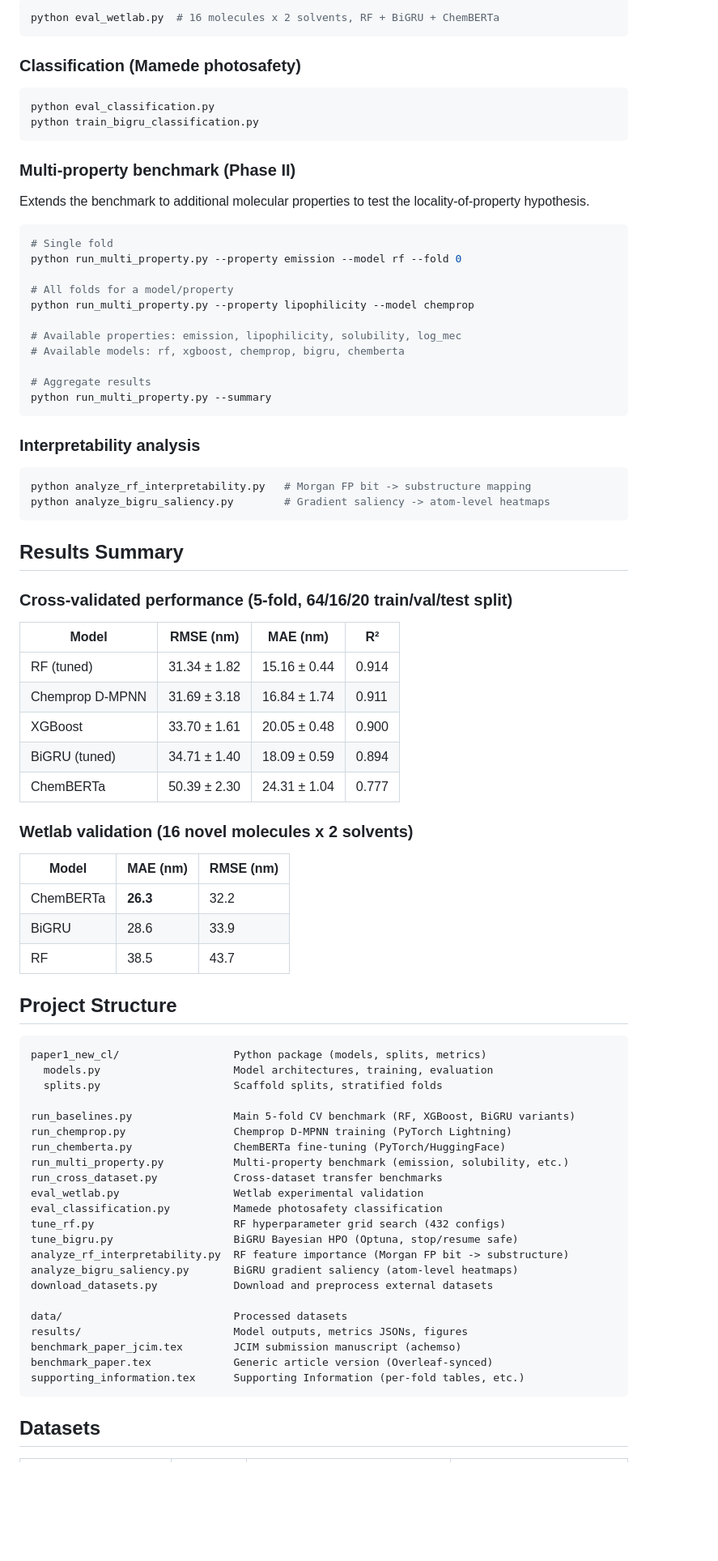
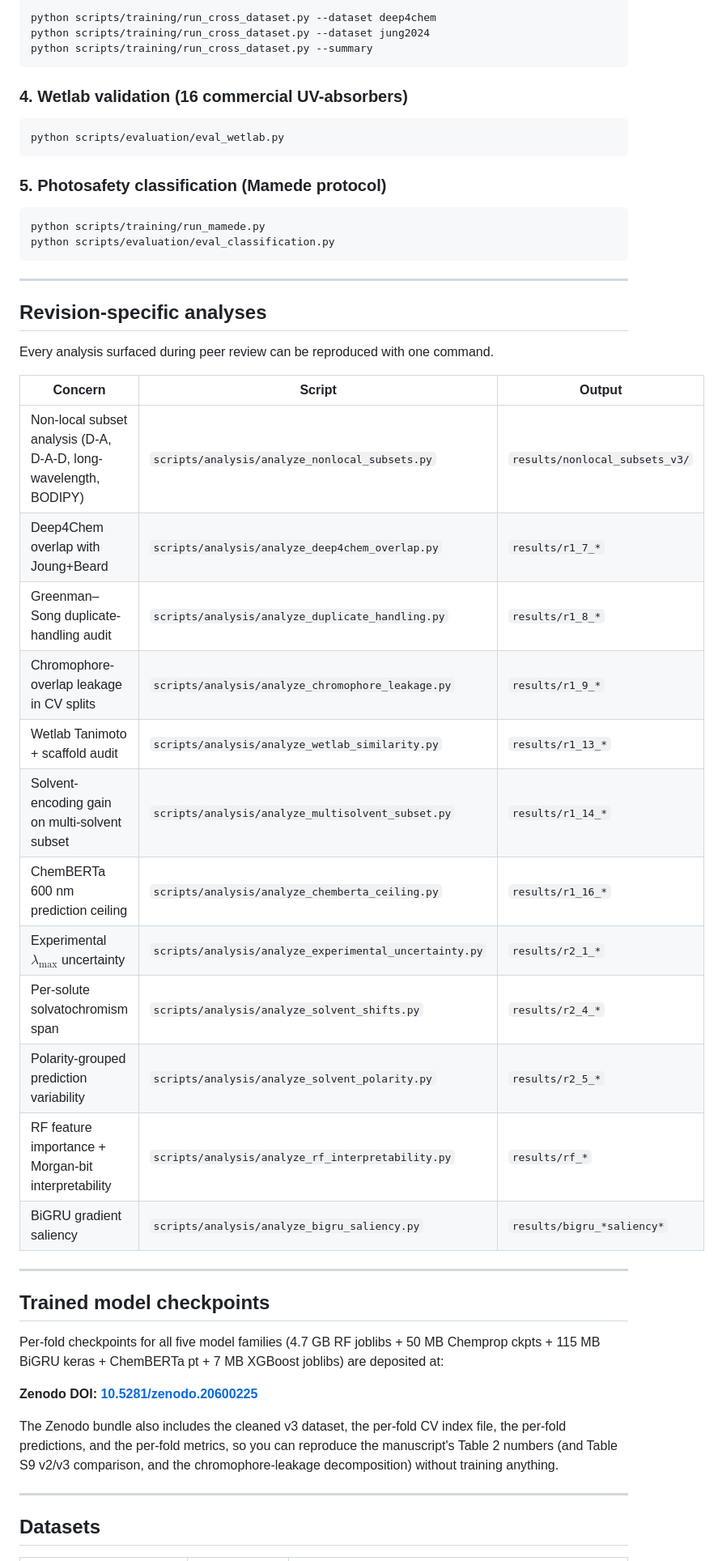
Before and after one commit to Umesh1608/ML_UV_models, a Markdown page: README.md, the part around one of its changes. Shown at 81% size. GitHub-like rendering; blank space fills up the shorter version.

````diff
--- a/README.md
+++ b/README.md
@@ -60,86 +143,55 @@ python run_cross_dataset.py --dataset nablacolors --split precomputed
 
 ```bash
-python eval_wetlab.py  # 16 molecules x 2 solvents, RF + BiGRU + ChemBERTa
+python scripts/training/run_cross_dataset.py --dataset deep4chem
+python scripts/training/run_cross_dataset.py --dataset jung2024
+python scripts/training/run_cross_dataset.py --summary
 ```
 
-### Classification (Mamede photosafety)
+### 4. Wetlab validation (16 commercial UV-absorbers)
 
 ```bash
-python eval_classification.py
-python train_bigru_classification.py
+python scripts/evaluation/eval_wetlab.py
 ```
 
-### Multi-property benchmark (Phase II)
-
-Extends the benchmark to additional molecular properties to test the locality-of-property hypothesis.
+### 5. Photosafety classification (Mamede protocol)
 
 ```bash
-# Single fold
-python run_multi_property.py --property emission --model rf --fold 0
-
-# All folds for a model/property
-python run_multi_property.py --property lipophilicity --model chemprop
-
-# Available properties: emission, lipophilicity, solubility, log_mec
-# Available models: rf, xgboost, chemprop, bigru, chemberta
-
-# Aggregate results
-python run_multi_property.py --summary
+python scripts/training/run_mamede.py
+python scripts/evaluation/eval_classification.py
 ```
 
-### Interpretability analysis
+---
 
-```bash
-python analyze_rf_interpretability.py   # Morgan FP bit -> substructure mapping
-python analyze_bigru_saliency.py        # Gradient saliency -> atom-level heatmaps
-```
+## Revision-specific analyses
 
-## Results Summary
+Every analysis surfaced during peer review can be reproduced with one command.
 
-### Cross-validated performance (5-fold, 64/16/20 train/val/test split)
+| Concern | Script | Output |
+|---|---|---|
+| Non-local subset analysis (D-A, D-A-D, long-wavelength, BODIPY) | `scripts/analysis/analyze_nonlocal_subsets.py` | `results/nonlocal_subsets_v3/` |
+| Deep4Chem overlap with Joung+Beard | `scripts/analysis/analyze_deep4chem_overlap.py` | `results/r1_7_*` |
+| Greenman–Song duplicate-handling audit | `scripts/analysis/analyze_duplicate_handling.py` | `results/r1_8_*` |
+| Chromophore-overlap leakage in CV splits | `scripts/analysis/analyze_chromophore_leakage.py` | `results/r1_9_*` |
+| Wetlab Tanimoto + scaffold audit | `scripts/analysis/analyze_wetlab_similarity.py` | `results/r1_13_*` |
+| Solvent-encoding gain on multi-solvent subset | `scripts/analysis/analyze_multisolvent_subset.py` | `results/r1_14_*` |
+| ChemBERTa 600 nm prediction ceiling | `scripts/analysis/analyze_chemberta_ceiling.py` | `results/r1_16_*` |
+| Experimental $\lambda_{\max}$ uncertainty | `scripts/analysis/analyze_experimental_uncertainty.py` | `results/r2_1_*` |
+| Per-solute solvatochromism span | `scripts/analysis/analyze_solvent_shifts.py` | `results/r2_4_*` |
+| Polarity-grouped prediction variability | `scripts/analysis/analyze_solvent_polarity.py` | `results/r2_5_*` |
+| RF feature importance + Morgan-bit interpretability | `scripts/analysis/analyze_rf_interpretability.py` | `results/rf_*` |
+| BiGRU gradient saliency | `scripts/analysis/analyze_bigru_saliency.py` | `results/bigru_*saliency*` |
 
-| Model | RMSE (nm) | MAE (nm) | R² |
-|-------|-----------|----------|-----|
-| RF (tuned) | 31.34 ± 1.82 | 15.16 ± 0.44 | 0.914 |
-| Chemprop D-MPNN | 31.69 ± 3.18 | 16.84 ± 1.74 | 0.911 |
-| XGBoost | 33.70 ± 1.61 | 20.05 ± 0.48 | 0.900 |
-| BiGRU (tuned) | 34.71 ± 1.40 | 18.09 ± 0.59 | 0.894 |
-| ChemBERTa | 50.39 ± 2.30 | 24.31 ± 1.04 | 0.777 |
+---
 
-### Wetlab validation (16 novel molecules x 2 solvents)
+## Trained model checkpoints
 
-| Model | MAE (nm) | RMSE (nm) |
-|-------|----------|-----------|
-| ChemBERTa | **26.3** | 32.2 |
-| BiGRU | 28.6 | 33.9 |
-| RF | 38.5 | 43.7 |
+Per-fold checkpoints for all five model families (4.7 GB RF joblibs + 50 MB Chemprop ckpts + 115 MB BiGRU keras + ChemBERTa pt + 7 MB XGBoost joblibs) are deposited at:
 
-## Project Structure
+**Zenodo DOI: [10.5281/zenodo.20600225](https://doi.org/10.5281/zenodo.20600225)**
 
-```
-paper1_new_cl/                  Python package (models, splits, metrics)
-  models.py                     Model architectures, training, evaluation
-  splits.py                     Scaffold splits, stratified folds
+The Zenodo bundle also includes the cleaned v3 dataset, the per-fold CV index file, the per-fold predictions, and the per-fold metrics, so you can reproduce the manuscript's Table 2 numbers (and Table S9 v2/v3 comparison, and the chromophore-leakage decomposition) without training anything.
 
-run_baselines.py                Main 5-fold CV benchmark (RF, XGBoost, BiGRU variants)
-run_chemprop.py                 Chemprop D-MPNN training (PyTorch Lightning)
-run_chemberta.py                ChemBERTa fine-tuning (PyTorch/HuggingFace)
-run_multi_property.py           Multi-property benchmark (emission, solubility, etc.)
-run_cross_dataset.py            Cross-dataset transfer benchmarks
-eval_wetlab.py                  Wetlab experimental validation
-eval_classification.py          Mamede photosafety classification
-tune_rf.py                      RF hyperparameter grid search (432 configs)
-tune_bigru.py                   BiGRU Bayesian HPO (Optuna, stop/resume safe)
-analyze_rf_interpretability.py  RF feature importance (Morgan FP bit -> substructure)
-analyze_bigru_saliency.py       BiGRU gradient saliency (atom-level heatmaps)
-download_datasets.py            Download and preprocess external datasets
-
-data/                           Processed datasets
-results/                        Model outputs, metrics JSONs, figures
-benchmark_paper_jcim.tex        JCIM submission manuscript (achemso)
-benchmark_paper.tex             Generic article version (Overleaf-synced)
-supporting_information.tex      Supporting Information (per-fold tables, etc.)
-```
+---
 
 ## Datasets
 
````
Also changed, not shown: other parts of README.md (+154 -45 lines).
